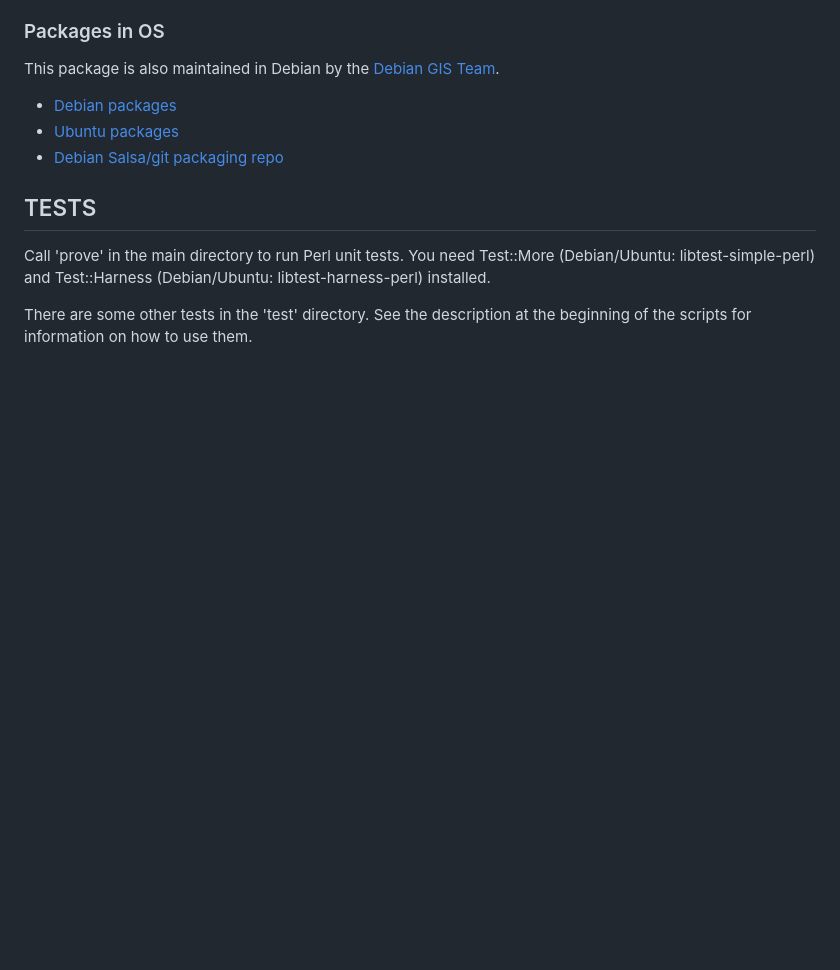
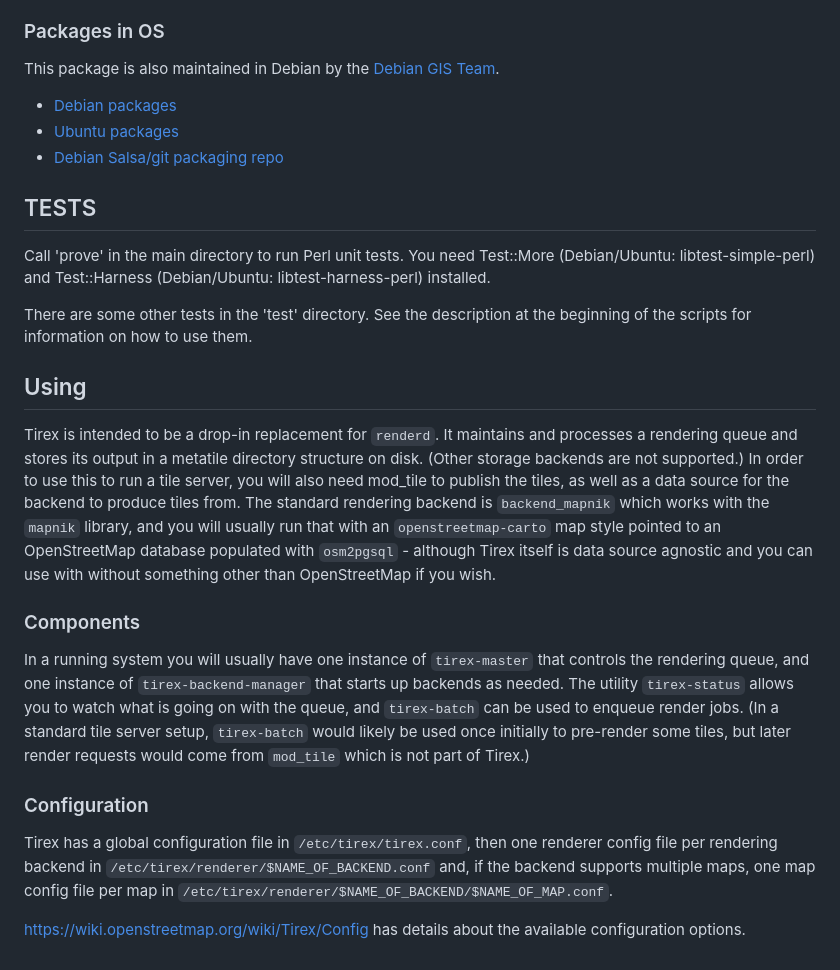
Before and after one commit to openstreetmap/tirex, a Markdown page: README.md, the part around the change. Rendered like a GitHub page; blank space fills up the shorter version.

Commit message:
add some docs about how to use.

```diff
--- a/README.md
+++ b/README.md
@@ -106,3 +106,35 @@ libtest-harness-perl) installed.
 
 There are some other tests in the 'test' directory. See the description at the
 beginning of the scripts for information on how to use them.
+
+## Using
+
+Tirex is intended to be a drop-in replacement for `renderd`. It maintains
+and processes a rendering queue and stores its output in a metatile directory
+structure on disk. (Other storage backends are not supported.) In order to
+use this to run a tile server, you will also need mod_tile to publish the tiles,
+as well as a data source for the backend to produce tiles from. The standard
+rendering backend is `backend_mapnik` which works with the `mapnik` library,
+and you will usually run that with an `openstreetmap-carto` map style pointed
+to an OpenStreetMap database populated with `osm2pgsql` - although Tirex
+itself is data source agnostic and you can use with without something other
+than OpenStreetMap if you wish.
+
+### Components
+
+In a running system you will usually have one instance of `tirex-master` that
+controls the rendering queue, and one instance of `tirex-backend-manager`
+that starts up backends as needed. The utility `tirex-status` allows you
+to watch what is going on with the queue, and `tirex-batch` can be used
+to enqueue render jobs. (In a standard tile server setup, `tirex-batch`
+would likely be used once initially to pre-render some tiles, but later
+render requests would come from `mod_tile` which is not part of Tirex.)
+
+### Configuration
+
+Tirex has a global configuration file in `/etc/tirex/tirex.conf`,
+then one renderer config file per rendering backend in `/etc/tirex/renderer/$NAME_OF_BACKEND.conf`
+and, if the backend supports multiple maps, one map config file per map in
+`/etc/tirex/renderer/$NAME_OF_BACKEND/$NAME_OF_MAP.conf`.
+
+https://wiki.openstreetmap.org/wiki/Tirex/Config has details about the available configuration options.
```
